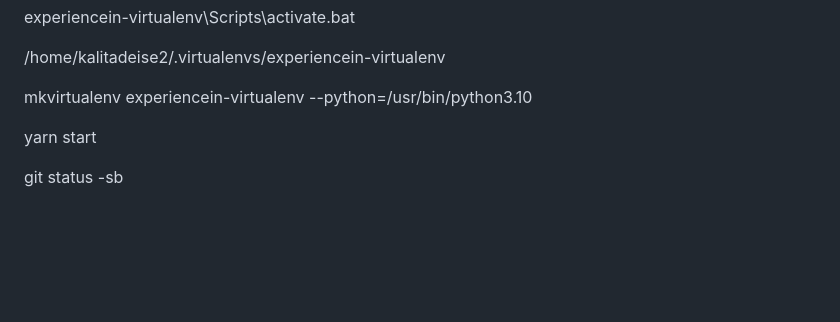
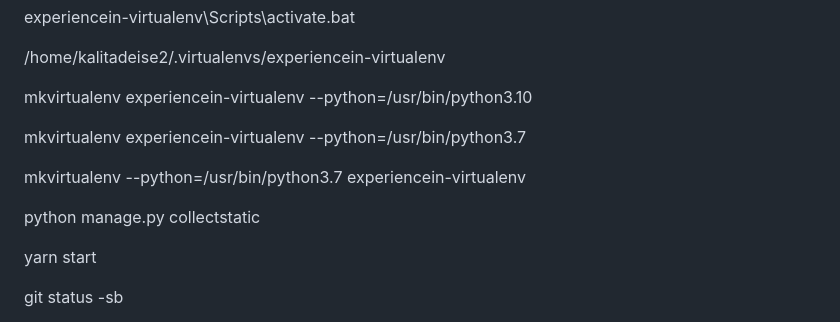
Before and after one commit to Deise-Freire/projeto-final, a Markdown page: README.md, the part around the change. GitHub-like rendering; blank space fills up the shorter version.

```diff
--- a/README.md
+++ b/README.md
@@ -40,6 +40,12 @@ experiencein-virtualenv\Scripts\activate.bat
 /home/kalitadeise2/.virtualenvs/experiencein-virtualenv
 
 mkvirtualenv experiencein-virtualenv --python=/usr/bin/python3.10
+
+mkvirtualenv experiencein-virtualenv --python=/usr/bin/python3.7
+
+mkvirtualenv --python=/usr/bin/python3.7 experiencein-virtualenv
+
+python manage.py collectstatic
 
 yarn start
 
```
